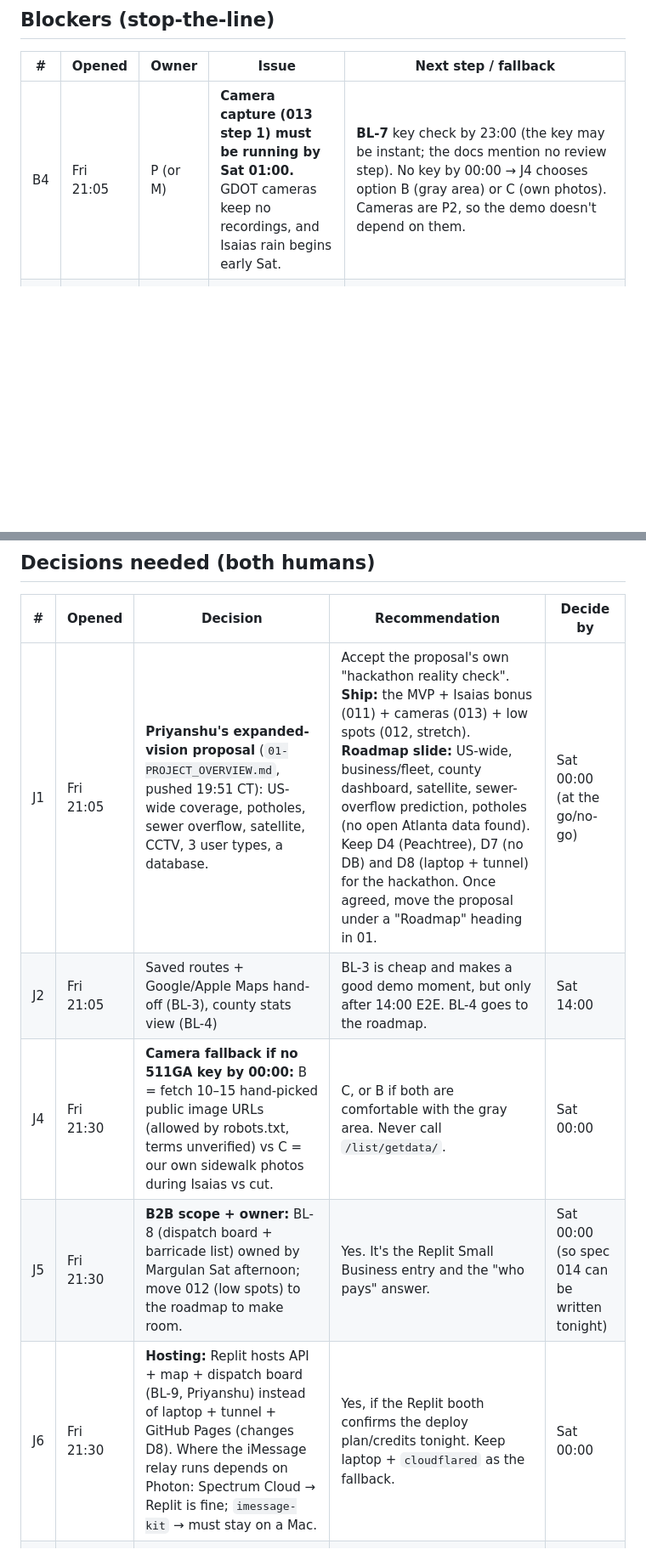
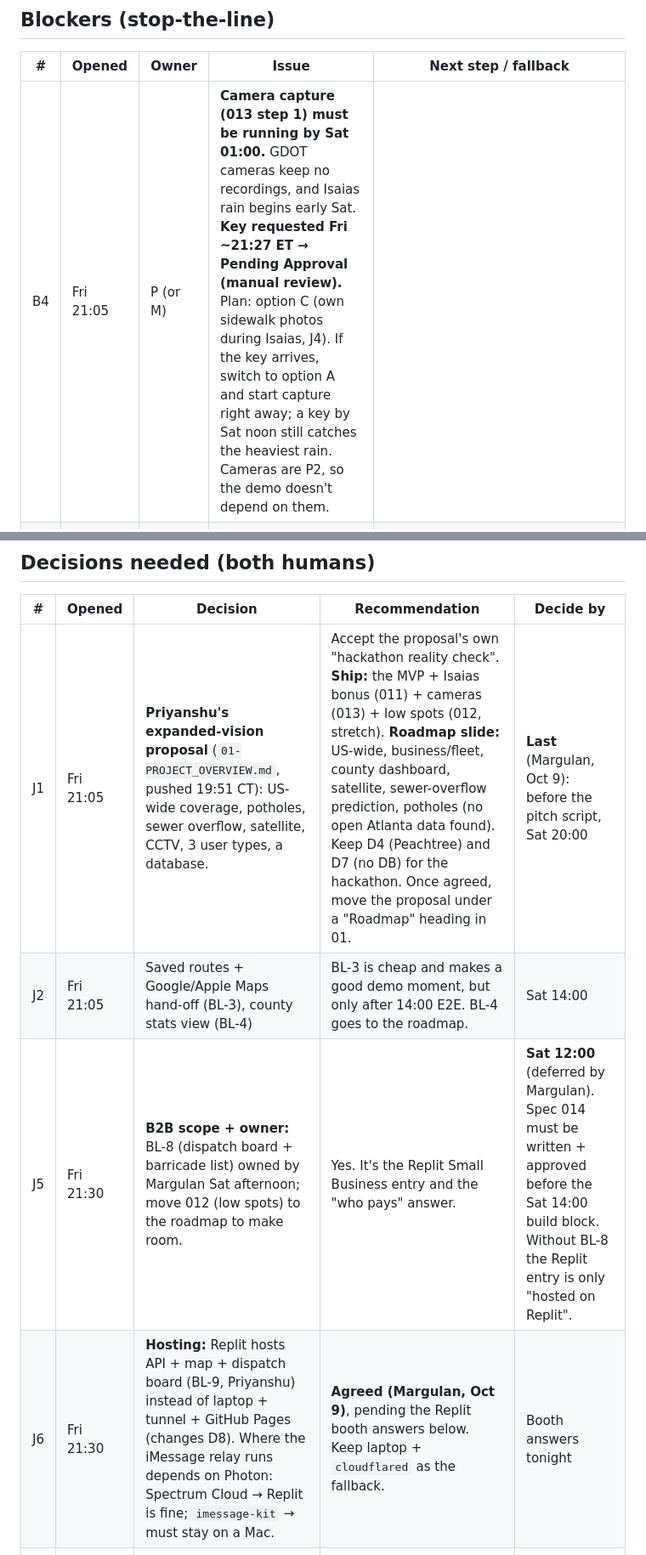
Before and after one commit to mbaizhakyp/noah, a Markdown page: docs/06-CURRENT_ISSUES.md, 2 parts joined by grey strips. Shown at 85% size. Rendered like a GitHub page; blank space fills up the shorter version.

```diff
--- a/docs/06-CURRENT_ISSUES.md
+++ b/docs/06-CURRENT_ISSUES.md
@@ -5,7 +5,7 @@ _Newest at the top of each table. Tag the owner as M (Margulan) or P (Priyanshu)
 ## Blockers (stop-the-line)
 | # | Opened | Owner | Issue | Next step / fallback |
 |---|---|---|---|---|
-| B4 | Fri 21:05 | P (or M) | **Camera capture (013 step 1) must be running by Sat 01:00.** GDOT cameras keep no recordings, and Isaias rain begins early Sat. | **BL-7** key check by 23:00 (the key may be instant; the docs mention no review step). No key by 00:00 → J4 chooses option B (gray area) or C (own photos). Cameras are P2, so the demo doesn't depend on them. |
+| B4 | Fri 21:05 | P (or M) | **Camera capture (013 step 1) must be running by Sat 01:00.** GDOT cameras keep no recordings, and Isaias rain begins early Sat. **Key requested Fri ~21:27 ET → Pending Approval (manual review).** Plan: option C (own sidewalk photos during Isaias, J4). If the key arrives, switch to option A and start capture right away; a key by Sat noon still catches the heaviest rain. Cameras are P2, so the demo doesn't depend on them. |
 | B1 | Fri 20:30 | M | **Unknown whether NWM short-range forecast Helene well at feature 2047989.** The replay story depends on it. | Spec 001 + gauge plot by 00:00. Fallback: if no cycle before ~21:00 EDT Sep 26 forecasts > 161 m³/s, replay `analysis_assim` (what actually happened). Pitch it as a road-level timing engine; quote lead time only where it exists. |
 | B2 | Fri 20:30 | M | FIM bucket `noaa-nws-owp-fim` is **Requester Pays**; anonymous access is denied. It needs an AWS account with a card on file. | Create the AWS account now; egress for one HUC8 costs pennies. Fallback: FIMserv-hosted HAND (github.com/sdmlua/fimserve), or build HAND for the HUC10 from a 3DEP DEM with pysheds/WhiteboxTools plus the USGS rating at the gauge. |
 | B3 | Fri 20:30 | P | Photon Spectrum API, account and iMessage line provisioning not yet confirmed. | Go to the Photon booth/mentors first thing. Fallback 1: `imessage-kit` on a team Mac with a spare Apple ID. Fallback 2: Twilio SMS, and drop the Photon challenge (keep Gemini). |
@@ -13,11 +13,10 @@ _Newest at the top of each table. Tag the owner as M (Margulan) or P (Priyanshu)
 ## Decisions needed (both humans)
 | # | Opened | Decision | Recommendation | Decide by |
 |---|---|---|---|---|
-| J1 | Fri 21:05 | **Priyanshu's expanded-vision proposal** (`01-PROJECT_OVERVIEW.md`, pushed 19:51 CT): US-wide coverage, potholes, sewer overflow, satellite, CCTV, 3 user types, a database. | Accept the proposal's own "hackathon reality check". **Ship:** the MVP + Isaias bonus (011) + cameras (013) + low spots (012, stretch). **Roadmap slide:** US-wide, business/fleet, county dashboard, satellite, sewer-overflow prediction, potholes (no open Atlanta data found). Keep D4 (Peachtree), D7 (no DB) and D8 (laptop + tunnel) for the hackathon. Once agreed, move the proposal under a "Roadmap" heading in 01. | Sat 00:00 (at the go/no-go) |
+| J1 | Fri 21:05 | **Priyanshu's expanded-vision proposal** (`01-PROJECT_OVERVIEW.md`, pushed 19:51 CT): US-wide coverage, potholes, sewer overflow, satellite, CCTV, 3 user types, a database. | Accept the proposal's own "hackathon reality check". **Ship:** the MVP + Isaias bonus (011) + cameras (013) + low spots (012, stretch). **Roadmap slide:** US-wide, business/fleet, county dashboard, satellite, sewer-overflow prediction, potholes (no open Atlanta data found). Keep D4 (Peachtree) and D7 (no DB) for the hackathon. Once agreed, move the proposal under a "Roadmap" heading in 01. | **Last** (Margulan, Oct 9): before the pitch script, Sat 20:00 |
 | J2 | Fri 21:05 | Saved routes + Google/Apple Maps hand-off (BL-3), county stats view (BL-4) | BL-3 is cheap and makes a good demo moment, but only after 14:00 E2E. BL-4 goes to the roadmap. | Sat 14:00 |
-| J4 | Fri 21:30 | **Camera fallback if no 511GA key by 00:00:** B = fetch 10–15 hand-picked public image URLs (allowed by robots.txt, terms unverified) vs C = our own sidewalk photos during Isaias vs cut. | C, or B if both are comfortable with the gray area. Never call `/list/getdata/`. | Sat 00:00 |
-| J5 | Fri 21:30 | **B2B scope + owner:** BL-8 (dispatch board + barricade list) owned by Margulan Sat afternoon; move 012 (low spots) to the roadmap to make room. | Yes. It's the Replit Small Business entry and the "who pays" answer. | Sat 00:00 (so spec 014 can be written tonight) |
-| J6 | Fri 21:30 | **Hosting:** Replit hosts API + map + dispatch board (BL-9, Priyanshu) instead of laptop + tunnel + GitHub Pages (changes D8). Where the iMessage relay runs depends on Photon: Spectrum Cloud → Replit is fine; `imessage-kit` → must stay on a Mac. | Yes, if the Replit booth confirms the deploy plan/credits tonight. Keep laptop + `cloudflared` as the fallback. | Sat 00:00 |
+| J5 | Fri 21:30 | **B2B scope + owner:** BL-8 (dispatch board + barricade list) owned by Margulan Sat afternoon; move 012 (low spots) to the roadmap to make room. | Yes. It's the Replit Small Business entry and the "who pays" answer. | **Sat 12:00** (deferred by Margulan). Spec 014 must be written + approved before the Sat 14:00 build block. Without BL-8 the Replit entry is only "hosted on Replit". |
+| J6 | Fri 21:30 | **Hosting:** Replit hosts API + map + dispatch board (BL-9, Priyanshu) instead of laptop + tunnel + GitHub Pages (changes D8). Where the iMessage relay runs depends on Photon: Spectrum Cloud → Replit is fine; `imessage-kit` → must stay on a Mac. | **Agreed (Margulan, Oct 9)**, pending the Replit booth answers below. Keep laptop + `cloudflared` as the fallback. | Booth answers tonight |
 | J7 | Fri 21:30 | **Live demo setup:** a fixed demo "home" address in the AOI (not anyone's real home), demo origin/destination pairs, which phone texts Noah on stage, which Apple ID/line Noah uses. | Pick 2 addresses along Peachtree Creek that Helene flooded (from 005 street truth) + 1 dry control. Use Priyanshu's or Margulan's phone as the sender. | Sat 14:00 (E2E test uses them) |
 | J8 | Fri 21:30 | **Roles for judging:** who gives the 3-min pitch, who drives the demo (phone + map), who records/edits the video. | Margulan pitches the problem + hydrology; Priyanshu drives the live demo; record together at Sun 02:00. | Sat 20:00 |
 
```
Also changed, not shown: other parts of docs/06-CURRENT_ISSUES.md (+22 -1 lines), docs/05-PROGRESS.md (+2 -1 lines), specs/013-traffic-cameras.md (+2 -0 lines).
